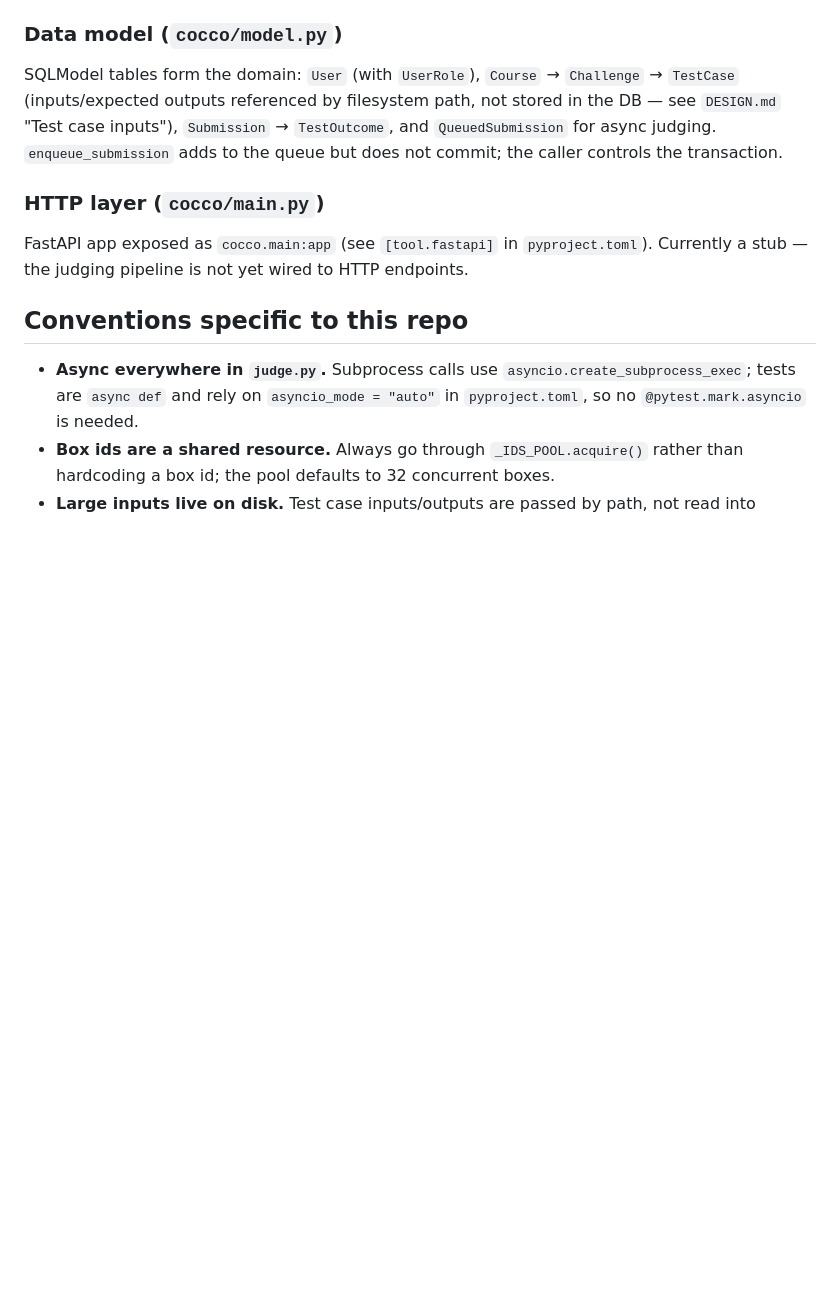
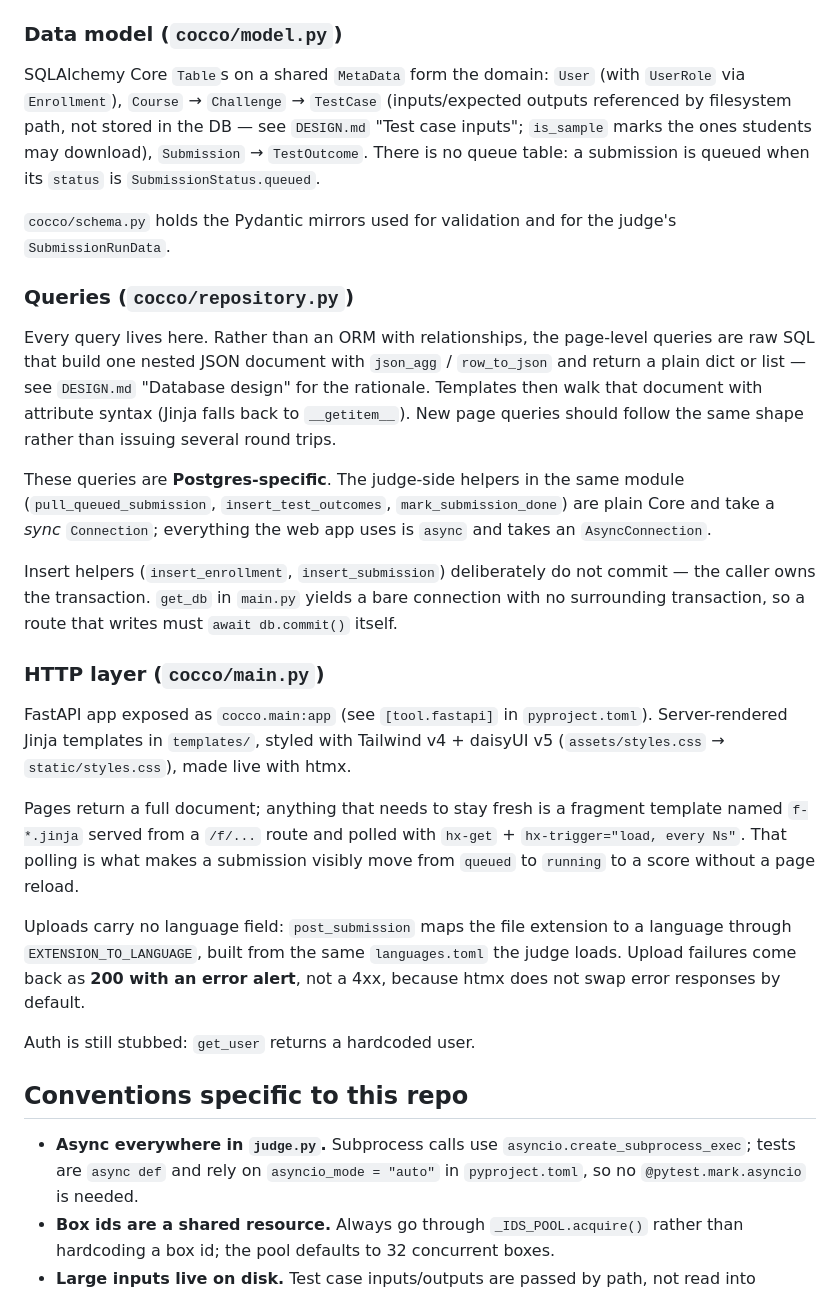
Before and after one commit to Cecca/cocco, a Markdown page: CLAUDE.md, the part around one of its changes. Drawn GitHub-style; blank space fills up the shorter version.

```diff
--- a/CLAUDE.md
+++ b/CLAUDE.md
@@ -44,11 +52,27 @@ An `Evaluator` turns an actual output string into a `(score, message)` pair. Sub
 
 ### Data model (`cocco/model.py`)
 
-SQLModel tables form the domain: `User` (with `UserRole`), `Course` → `Challenge` → `TestCase` (inputs/expected outputs referenced by filesystem path, not stored in the DB — see `DESIGN.md` "Test case inputs"), `Submission` → `TestOutcome`, and `QueuedSubmission` for async judging. `enqueue_submission` adds to the queue but does not commit; the caller controls the transaction.
+SQLAlchemy Core `Table`s on a shared `MetaData` form the domain: `User` (with `UserRole` via `Enrollment`), `Course` → `Challenge` → `TestCase` (inputs/expected outputs referenced by filesystem path, not stored in the DB — see `DESIGN.md` "Test case inputs"; `is_sample` marks the ones students may download), `Submission` → `TestOutcome`. There is no queue table: a submission is queued when its `status` is `SubmissionStatus.queued`.
+
+`cocco/schema.py` holds the Pydantic mirrors used for validation and for the judge's `SubmissionRunData`.
+
+### Queries (`cocco/repository.py`)
+
+Every query lives here. Rather than an ORM with relationships, the page-level queries are raw SQL that build one nested JSON document with `json_agg` / `row_to_json` and return a plain dict or list — see `DESIGN.md` "Database design" for the rationale. Templates then walk that document with attribute syntax (Jinja falls back to `__getitem__`). New page queries should follow the same shape rather than issuing several round trips.
+
+These queries are **Postgres-specific**. The judge-side helpers in the same module (`pull_queued_submission`, `insert_test_outcomes`, `mark_submission_done`) are plain Core and take a *sync* `Connection`; everything the web app uses is `async` and takes an `AsyncConnection`.
+
+Insert helpers (`insert_enrollment`, `insert_submission`) deliberately do not commit — the caller owns the transaction. `get_db` in `main.py` yields a bare connection with no surrounding transaction, so a route that writes must `await db.commit()` itself.
 
 ### HTTP layer (`cocco/main.py`)
 
-FastAPI app exposed as `cocco.main:app` (see `[tool.fastapi]` in `pyproject.toml`). Currently a stub — the judging pipeline is not yet wired to HTTP endpoints.
+FastAPI app exposed as `cocco.main:app` (see `[tool.fastapi]` in `pyproject.toml`). Server-rendered Jinja templates in `templates/`, styled with Tailwind v4 + daisyUI v5 (`assets/styles.css` → `static/styles.css`), made live with htmx.
+
+Pages return a full document; anything that needs to stay fresh is a fragment template named `f-*.jinja` served from a `/f/...` route and polled with `hx-get` + `hx-trigger="load, every Ns"`. That polling is what makes a submission visibly move from `queued` to `running` to a score without a page reload.
+
+Uploads carry no language field: `post_submission` maps the file extension to a language through `EXTENSION_TO_LANGUAGE`, built from the same `languages.toml` the judge loads. Upload failures come back as **200 with an error alert**, not a 4xx, because htmx does not swap error responses by default.
+
+Auth is still stubbed: `get_user` returns a hardcoded user.
 
 ## Conventions specific to this repo
 
```
Also changed, not shown: other parts of CLAUDE.md (+13 -3 lines).
